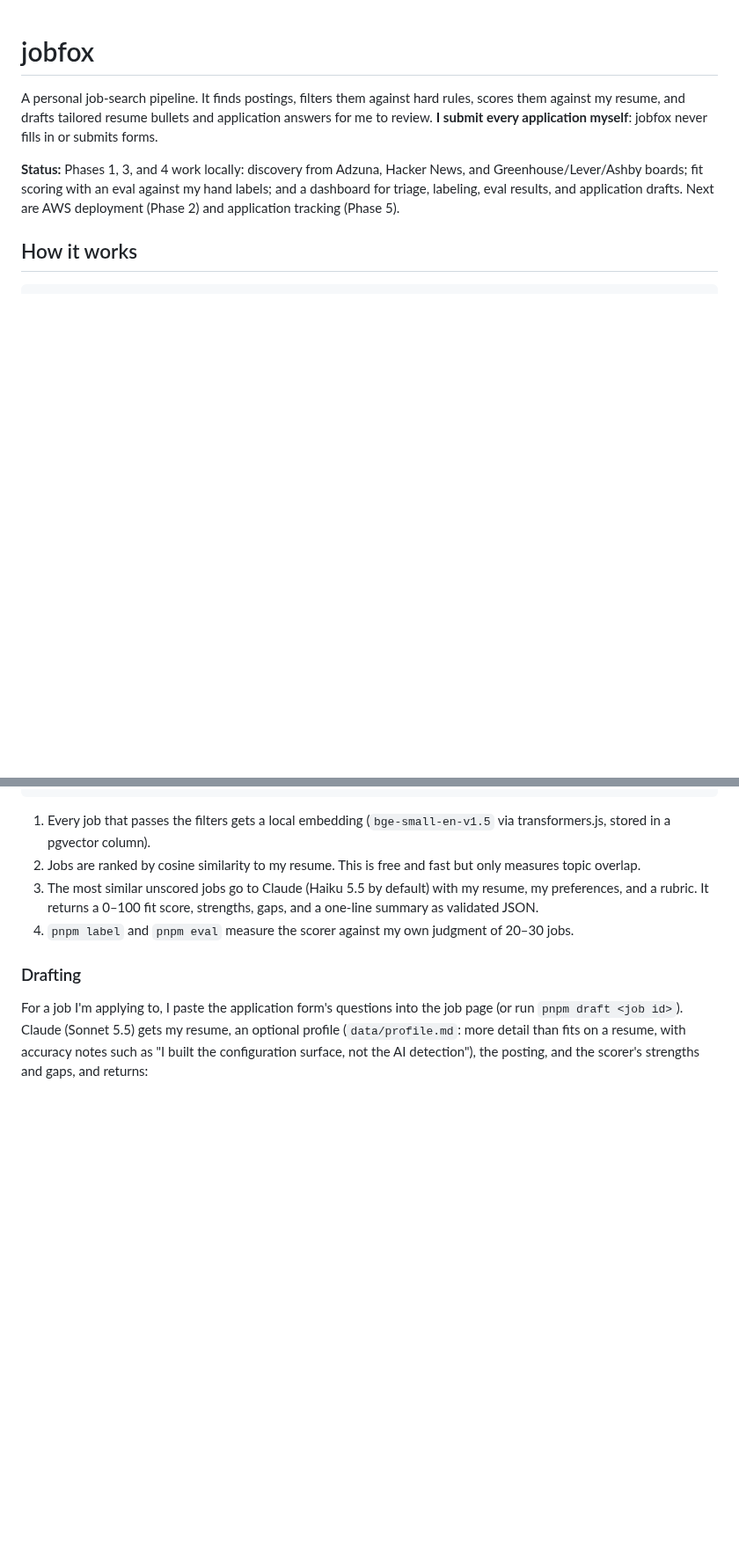
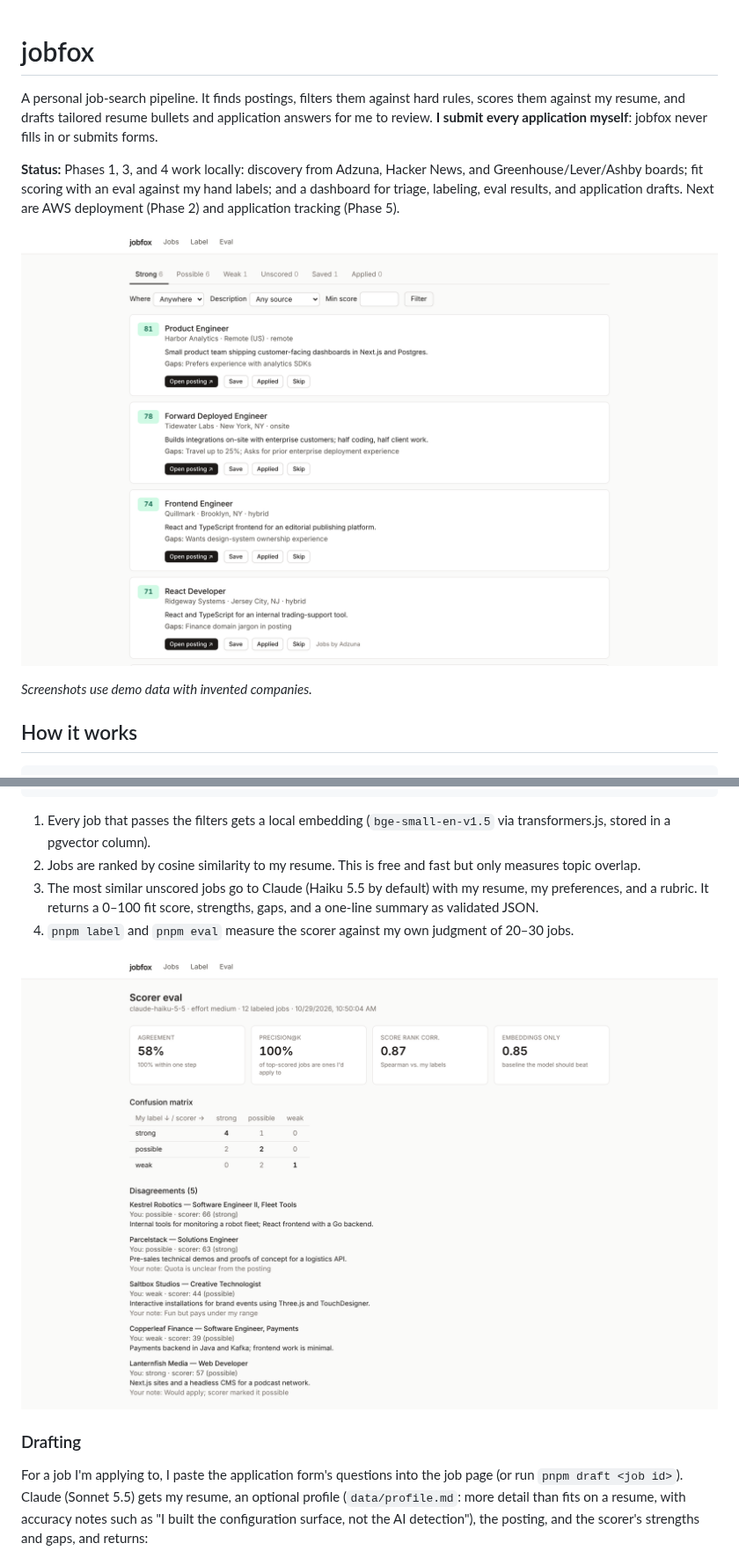
Before and after one commit to anthonysfox/jobfox, a Markdown page: README.md, 2 parts joined by grey strips. Shown at 88% size. GitHub-like rendering; pictures changed too: docs/screenshots/eval.png (added), docs/screenshots/jobs.png (added); blank space fills up the shorter version.

```diff
--- a/README.md
+++ b/README.md
@@ -3,6 +3,10 @@
 A personal job-search pipeline. It finds postings, filters them against hard rules, scores them against my resume, and drafts tailored resume bullets and application answers for me to review. **I submit every application myself**: jobfox never fills in or submits forms.
 
 **Status:** Phases 1, 3, and 4 work locally: discovery from Adzuna, Hacker News, and Greenhouse/Lever/Ashby boards; fit scoring with an eval against my hand labels; and a dashboard for triage, labeling, eval results, and application drafts. Next are AWS deployment (Phase 2) and application tracking (Phase 5).
+
+![The jobs dashboard: scored postings with summaries and gaps](docs/screenshots/jobs.png)
+
+_Screenshots use demo data with invented companies._
 
 ## How it works
 
@@ -36,6 +40,8 @@ A personal job-search pipeline. It finds postings, filters them against hard rul
 3. The most similar unscored jobs go to Claude (Haiku 5.5 by default) with my resume, my preferences, and a rubric. It returns a 0–100 fit score, strengths, gaps, and a one-line summary as validated JSON.
 4. `pnpm label` and `pnpm eval` measure the scorer against my own judgment of 20–30 jobs.
 
+![The eval page: agreement, precision@k, rank correlation against the embeddings-only baseline, a confusion matrix, and every disagreement](docs/screenshots/eval.png)
+
 ### Drafting
 
 For a job I'm applying to, I paste the application form's questions into the job page (or run `pnpm draft <job id>`). Claude (Sonnet 5.5) gets my resume, an optional profile (`data/profile.md`: more detail than fits on a resume, with accuracy notes such as "I built the configuration surface, not the AI detection"), the posting, and the scorer's strengths and gaps, and returns:
```
Also changed, not shown: other parts of README.md (+4 -0 lines), docs/screenshots/job-detail.png (added), docs/screenshots/label.png (added).
